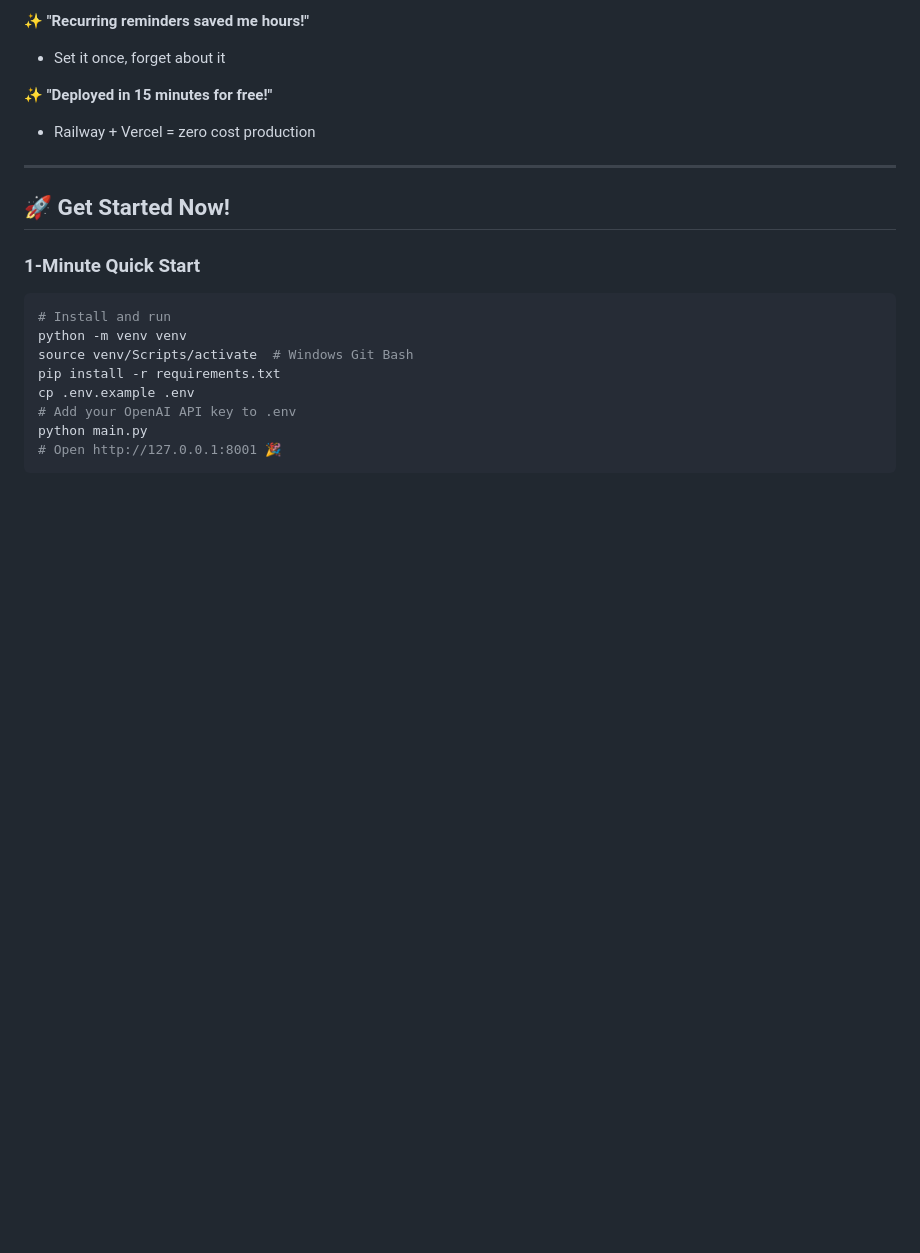
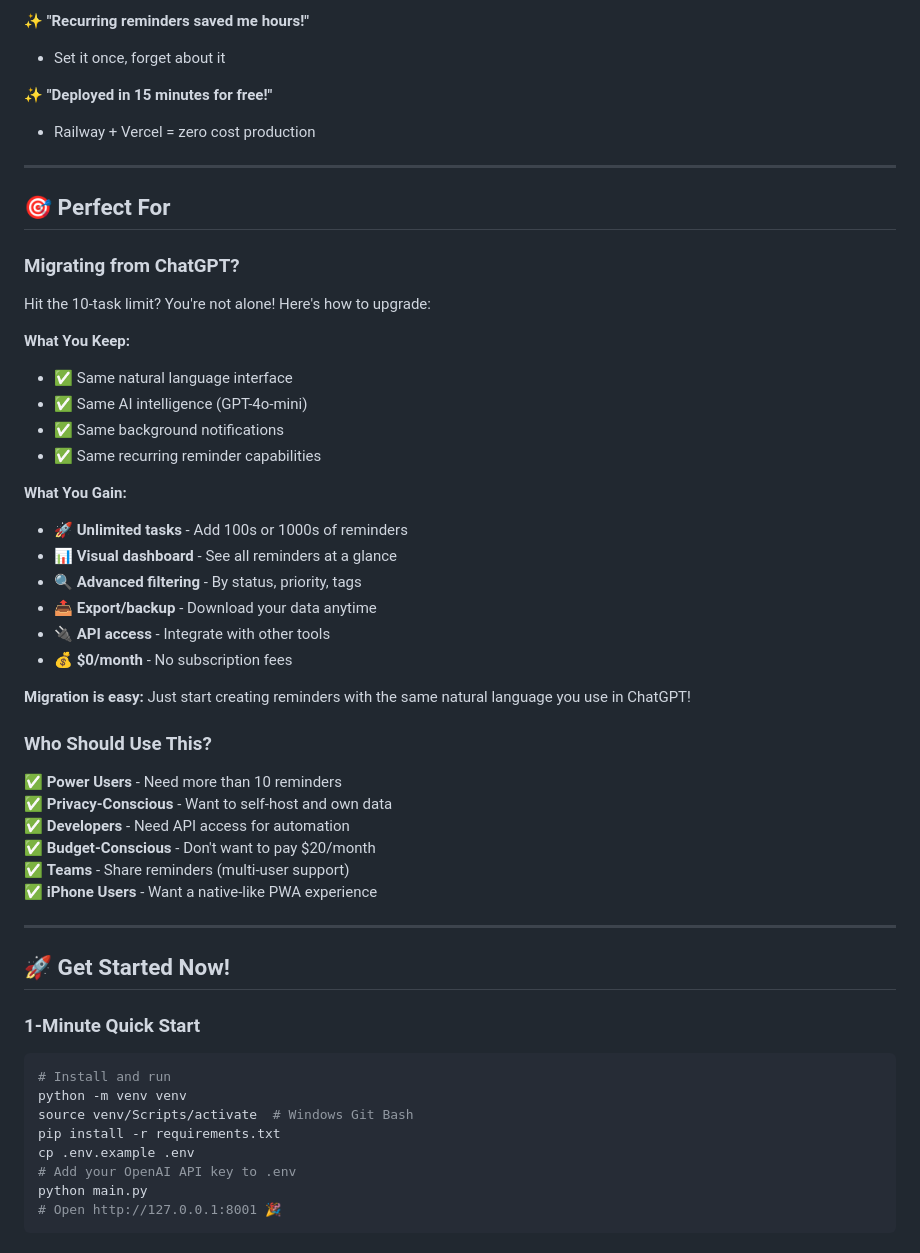
Before and after one commit to ehueylee/Reminder, a Markdown page: README.md, the part around the change printed below. Drawn GitHub-style; blank space fills up the shorter version.

```diff
--- a/README.md
+++ b/README.md
@@ -744,6 +768,39 @@ This project is open source and available under the MIT License.
 
 ---
 
+## 🎯 Perfect For
+
+### Migrating from ChatGPT?
+
+Hit the 10-task limit? You're not alone! Here's how to upgrade:
+
+**What You Keep:**
+- ✅ Same natural language interface
+- ✅ Same AI intelligence (GPT-4o-mini)
+- ✅ Same background notifications
+- ✅ Same recurring reminder capabilities
+
+**What You Gain:**
+- 🚀 **Unlimited tasks** - Add 100s or 1000s of reminders
+- 📊 **Visual dashboard** - See all reminders at a glance
+- 🔍 **Advanced filtering** - By status, priority, tags
+- 📤 **Export/backup** - Download your data anytime
+- 🔌 **API access** - Integrate with other tools
+- 💰 **$0/month** - No subscription fees
+
+**Migration is easy:** Just start creating reminders with the same natural language you use in ChatGPT!
+
+### Who Should Use This?
+
+✅ **Power Users** - Need more than 10 reminders
+✅ **Privacy-Conscious** - Want to self-host and own data
+✅ **Developers** - Need API access for automation
+✅ **Budget-Conscious** - Don't want to pay $20/month
+✅ **Teams** - Share reminders (multi-user support)
+✅ **iPhone Users** - Want a native-like PWA experience
+
+---
+
 ## 🚀 Get Started Now!
 
 ### 1-Minute Quick Start
```
Also changed, not shown: other parts of README.md (+26 -2 lines).
